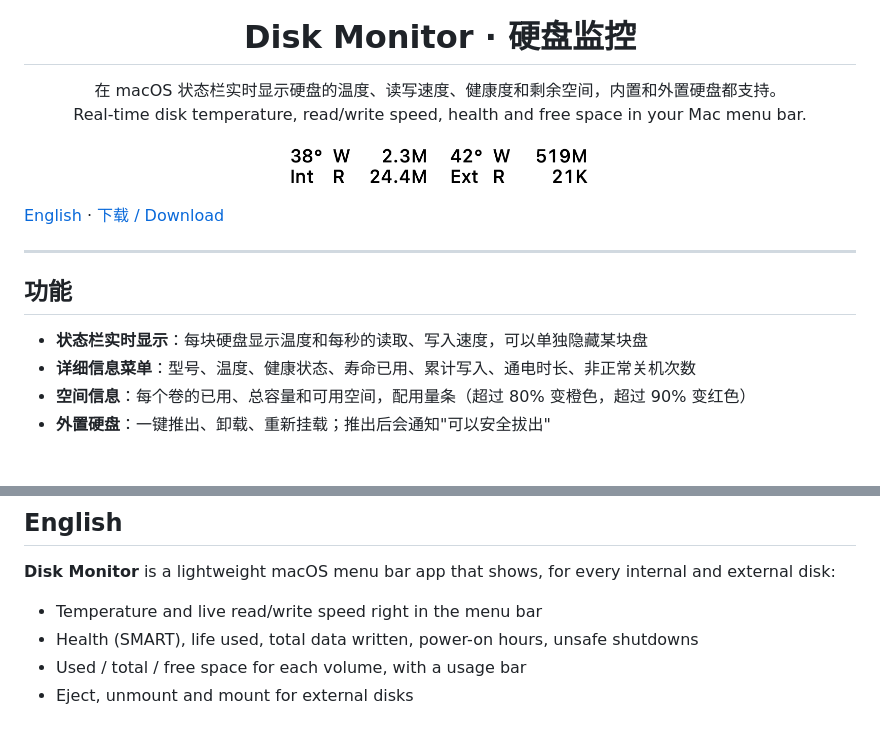
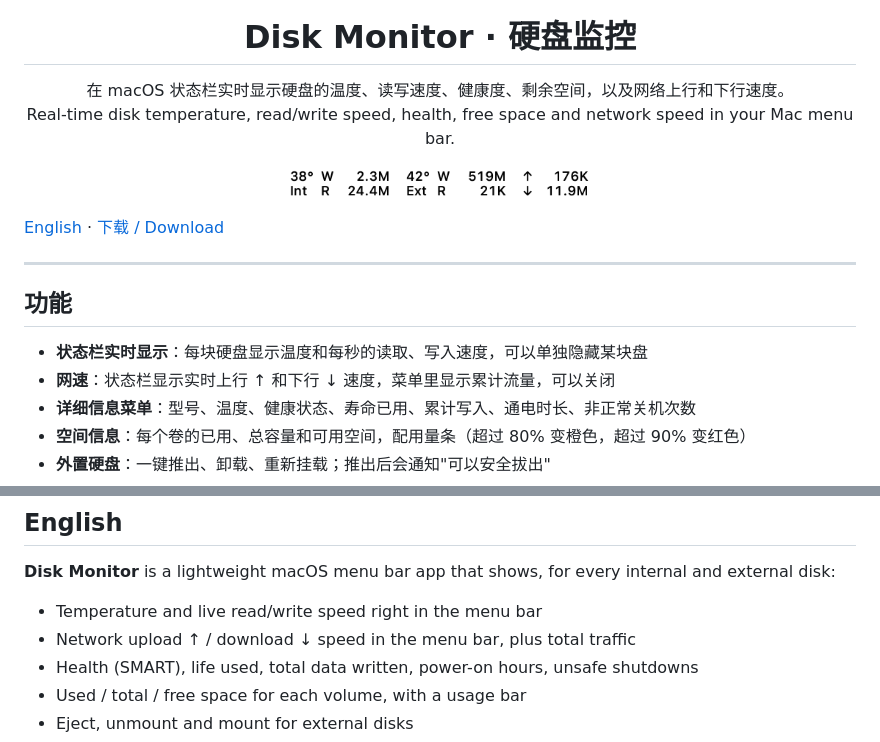
Before and after one commit to minder-z/disk-monitor-mac, a Markdown page: README.md, 2 parts joined by grey strips. Drawn GitHub-style; pictures changed too: docs/statusbar.png; blank space fills up the shorter version.

```diff
--- a/README.md
+++ b/README.md
@@ -5,8 +5,8 @@
 <h1 align="center">Disk Monitor · 硬盘监控</h1>
 
 <p align="center">
-  在 macOS 状态栏实时显示硬盘的温度、读写速度、健康度和剩余空间，内置和外置硬盘都支持。<br>
-  Real-time disk temperature, read/write speed, health and free space in your Mac menu bar.
+  在 macOS 状态栏实时显示硬盘的温度、读写速度、健康度、剩余空间，以及网络上行和下行速度。<br>
+  Real-time disk temperature, read/write speed, health, free space and network speed in your Mac menu bar.
 </p>
 
 <p align="center">
@@ -20,6 +20,7 @@
 ## 功能
 
 - **状态栏实时显示**：每块硬盘显示温度和每秒的读取、写入速度，可以单独隐藏某块盘
+- **网速**：状态栏显示实时上行 ↑ 和下行 ↓ 速度，菜单里显示累计流量，可以关闭
 - **详细信息菜单**：型号、温度、健康状态、寿命已用、累计写入、通电时长、非正常关机次数
 - **空间信息**：每个卷的已用、总容量和可用空间，配用量条（超过 80% 变橙色，超过 90% 变红色）
 - **外置硬盘**：一键推出、卸载、重新挂载；推出后会通知"可以安全拔出"
@@ -84,6 +85,7 @@
 **Disk Monitor** is a lightweight macOS menu bar app that shows, for every internal and external disk:
 
 - Temperature and live read/write speed right in the menu bar
+- Network upload ↑ / download ↓ speed in the menu bar, plus total traffic
 - Health (SMART), life used, total data written, power-on hours, unsafe shutdowns
 - Used / total / free space for each volume, with a usage bar
 - Eject, unmount and mount for external disks
```
Also changed, not shown: 14 other files.
